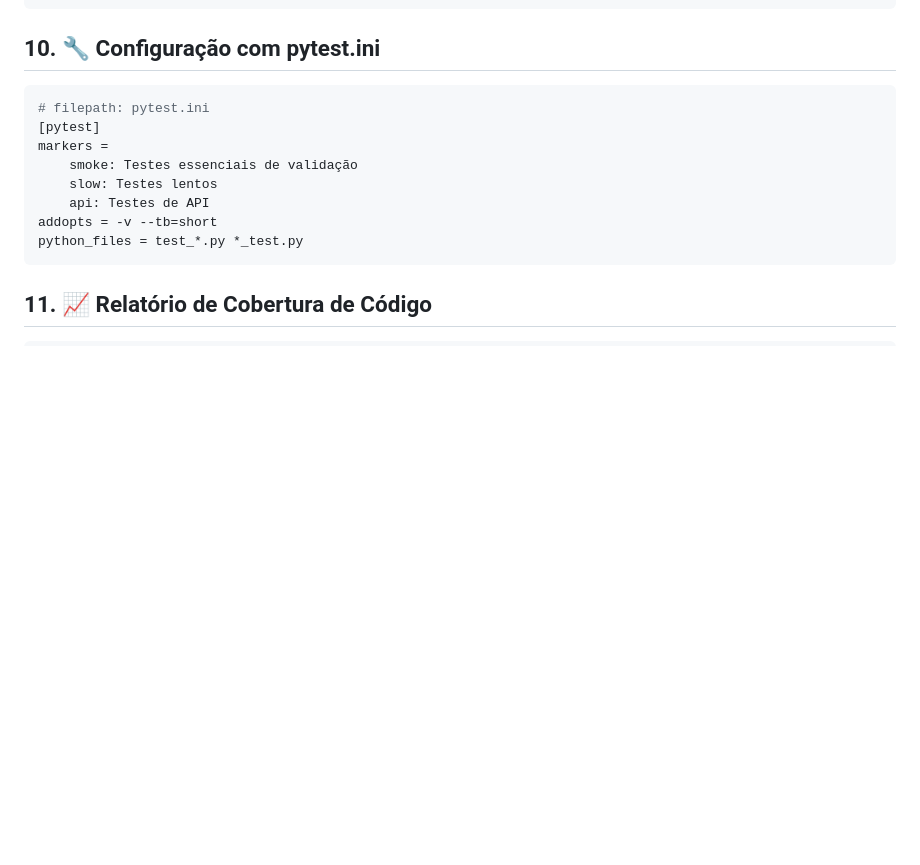
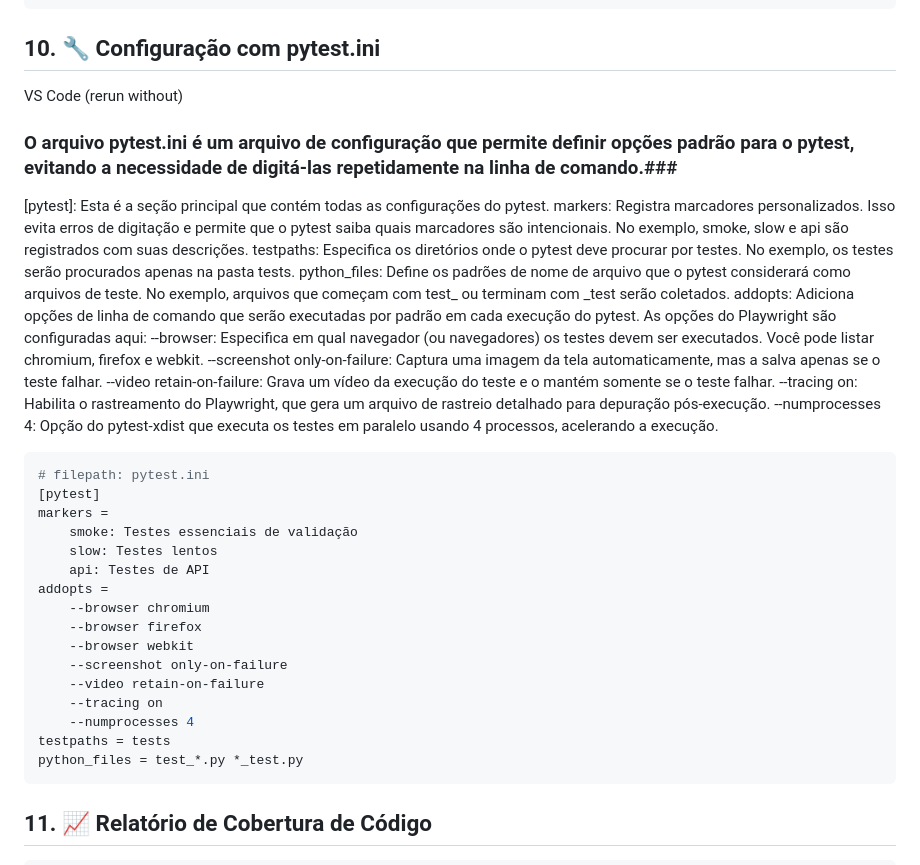
Before and after one commit to reinaldorossetti/automation_playwright_python, a Markdown page: uso_pytest.MD, the part around the change. Rendered like a GitHub page; blank space fills up the shorter version.

Commit message:
ajustes nos readme

````diff
--- a/uso_pytest.MD
+++ b/uso_pytest.MD
@@ -178,6 +178,21 @@ def test_divisao_erro():
 ```
 
 ## 10. 🔧 Configuração com pytest.ini
+VS Code
+(rerun without)
+### O arquivo pytest.ini é um arquivo de configuração que permite definir opções padrão para o pytest, evitando a necessidade de digitá-las repetidamente na linha de comando.###
+
+[pytest]: Esta é a seção principal que contém todas as configurações do pytest.
+markers: Registra marcadores personalizados. Isso evita erros de digitação e permite que o pytest saiba quais marcadores são intencionais. No exemplo, smoke, slow e api são registrados com suas descrições.
+testpaths: Especifica os diretórios onde o pytest deve procurar por testes. No exemplo, os testes serão procurados apenas na pasta tests.
+python_files: Define os padrões de nome de arquivo que o pytest considerará como arquivos de teste. No exemplo, arquivos que começam com test_ ou terminam com _test serão coletados.
+addopts: Adiciona opções de linha de comando que serão executadas por padrão em cada execução do pytest. As opções do Playwright são configuradas aqui:
+--browser: Especifica em qual navegador (ou navegadores) os testes devem ser executados. Você pode listar chromium, firefox e webkit.
+--screenshot only-on-failure: Captura uma imagem da tela automaticamente, mas a salva apenas se o teste falhar.
+--video retain-on-failure: Grava um vídeo da execução do teste e o mantém somente se o teste falhar.
+--tracing on: Habilita o rastreamento do Playwright, que gera um arquivo de rastreio detalhado para depuração pós-execução.
+--numprocesses 4: Opção do pytest-xdist que executa os testes em paralelo usando 4 processos, acelerando a execução.
+
 ```ini
 # filepath: pytest.ini
 [pytest]
@@ -185,7 +200,15 @@ markers =
     smoke: Testes essenciais de validação
     slow: Testes lentos
     api: Testes de API
-addopts = -v --tb=short
+addopts =
+    --browser chromium
+    --browser firefox
+    --browser webkit
+    --screenshot only-on-failure
+    --video retain-on-failure
+    --tracing on
+    --numprocesses 4
+testpaths = tests
 python_files = test_*.py *_test.py
 ```
 
````
